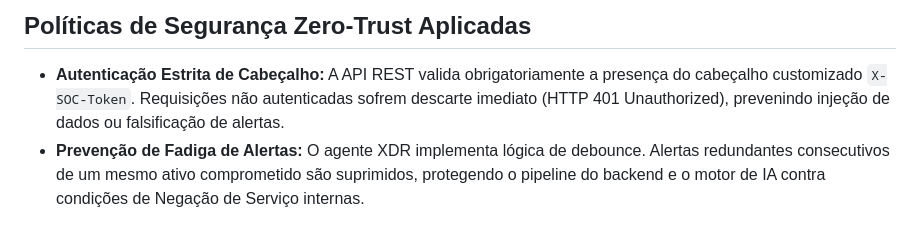
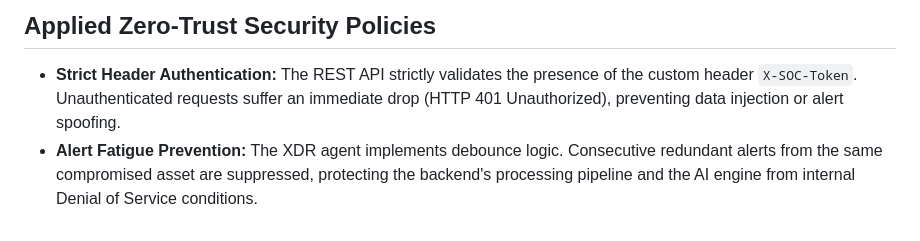
Before and after one commit to AlanStacholski/Defesa-Ativa-e-Observabilidade-Zero-Trust, a Markdown page: README.md, the part around one of its changes. Rendered like a GitHub page.

```diff
--- a/README.md
+++ b/README.md
@@ -61,5 +61,5 @@ Para validar o pipeline de detecção, abra um terminal PowerShell separado e ex
 
-## Políticas de Segurança Zero-Trust Aplicadas
+## Applied Zero-Trust Security Policies
 
-* **Autenticação Estrita de Cabeçalho:** A API REST valida obrigatoriamente a presença do cabeçalho customizado `X-SOC-Token`. Requisições não autenticadas sofrem descarte imediato (HTTP 401 Unauthorized), prevenindo injeção de dados ou falsificação de alertas.
-* **Prevenção de Fadiga de Alertas:** O agente XDR implementa lógica de debounce. Alertas redundantes consecutivos de um mesmo ativo comprometido são suprimidos, protegendo o pipeline do backend e o motor de IA contra condições de Negação de Serviço internas.
+* **Strict Header Authentication:** The REST API strictly validates the presence of the custom header `X-SOC-Token`. Unauthenticated requests suffer an immediate drop (HTTP 401 Unauthorized), preventing data injection or alert spoofing.
+* **Alert Fatigue Prevention:** The XDR agent implements debounce logic. Consecutive redundant alerts from the same compromised asset are suppressed, protecting the backend's processing pipeline and the AI engine from internal Denial of Service conditions.
```
Also changed, not shown: other parts of README.md (+30 -30 lines).
